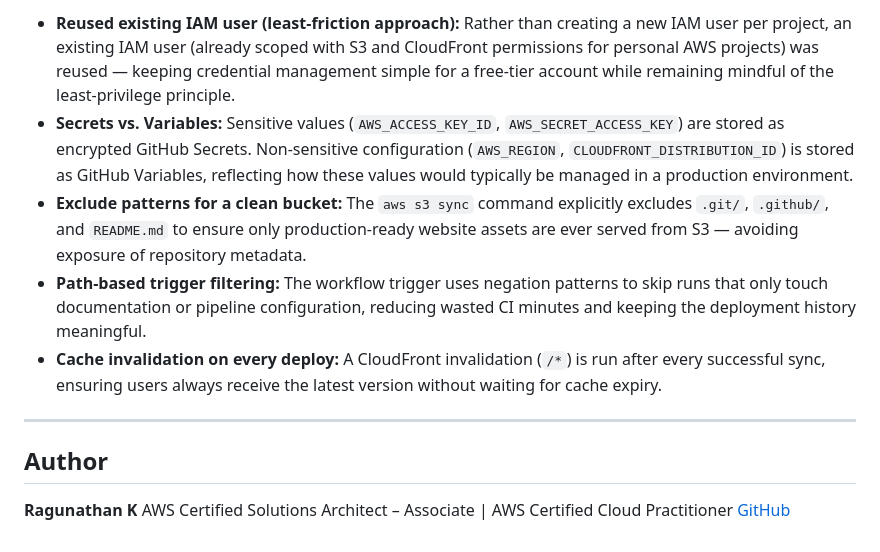
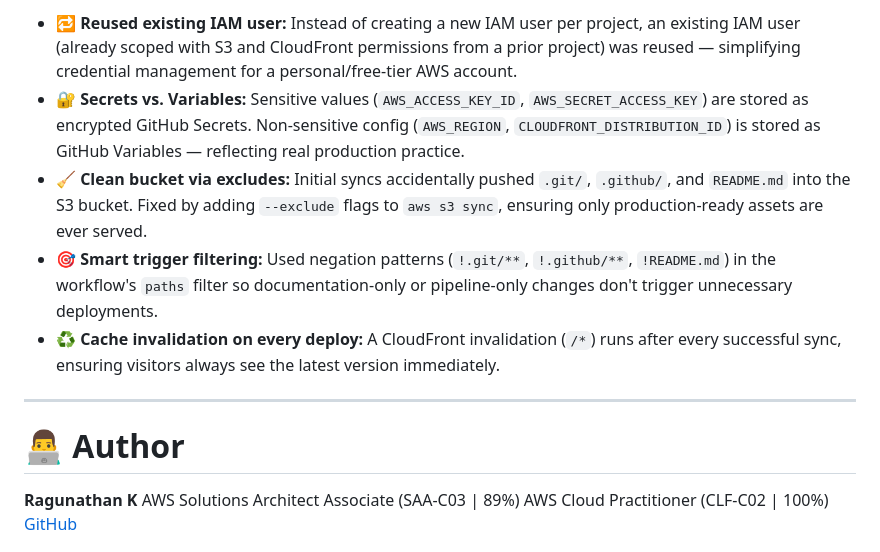
Before and after one commit to Ragunathan2305/Portfolio-Website, a Markdown page: README.md, the part around one of its changes. GitHub-like rendering.

```diff
--- a/README.md
+++ b/README.md
@@ -82,14 +81,15 @@ The workflow is defined in [`.github/workflows/deploy.yml`](.github/workflows/de
 
-- **Reused existing IAM user (least-friction approach):** Rather than creating a new IAM user per project, an existing IAM user (already scoped with S3 and CloudFront permissions for personal AWS projects) was reused — keeping credential management simple for a free-tier account while remaining mindful of the least-privilege principle.
-- **Secrets vs. Variables:** Sensitive values (`AWS_ACCESS_KEY_ID`, `AWS_SECRET_ACCESS_KEY`) are stored as encrypted GitHub Secrets. Non-sensitive configuration (`AWS_REGION`, `CLOUDFRONT_DISTRIBUTION_ID`) is stored as GitHub Variables, reflecting how these values would typically be managed in a production environment.
-- **Exclude patterns for a clean bucket:** The `aws s3 sync` command explicitly excludes `.git/`, `.github/`, and `README.md` to ensure only production-ready website assets are ever served from S3 — avoiding exposure of repository metadata.
-- **Path-based trigger filtering:** The workflow trigger uses negation patterns to skip runs that only touch documentation or pipeline configuration, reducing wasted CI minutes and keeping the deployment history meaningful.
-- **Cache invalidation on every deploy:** A CloudFront invalidation (`/*`) is run after every successful sync, ensuring users always receive the latest version without waiting for cache expiry.
+- 🔁 **Reused existing IAM user:** Instead of creating a new IAM user per project, an existing IAM user (already scoped with S3 and CloudFront permissions from a prior project) was reused — simplifying credential management for a personal/free-tier AWS account.
+- 🔐 **Secrets vs. Variables:** Sensitive values (`AWS_ACCESS_KEY_ID`, `AWS_SECRET_ACCESS_KEY`) are stored as encrypted GitHub Secrets. Non-sensitive config (`AWS_REGION`, `CLOUDFRONT_DISTRIBUTION_ID`) is stored as GitHub Variables — reflecting real production practice.
+- 🧹 **Clean bucket via excludes:** Initial syncs accidentally pushed `.git/`, `.github/`, and `README.md` into the S3 bucket. Fixed by adding `--exclude` flags to `aws s3 sync`, ensuring only production-ready assets are ever served.
+- 🎯 **Smart trigger filtering:** Used negation patterns (`!.git/**`, `!.github/**`, `!README.md`) in the workflow's `paths` filter so documentation-only or pipeline-only changes don't trigger unnecessary deployments.
+- ♻️ **Cache invalidation on every deploy:** A CloudFront invalidation (`/*`) runs after every successful sync, ensuring visitors always see the latest version immediately.
 
 ---
 
-## Author
+# 👨‍💻 Author
 
 **Ragunathan K**
-AWS Certified Solutions Architect – Associate | AWS Certified Cloud Practitioner
+AWS Solutions Architect Associate (SAA-C03 | 89%)
+AWS Cloud Practitioner (CLF-C02 | 100%)
 [GitHub](https://github.com/Ragunathan2305)
```
Also changed, not shown: other parts of README.md (+42 -43 lines).
